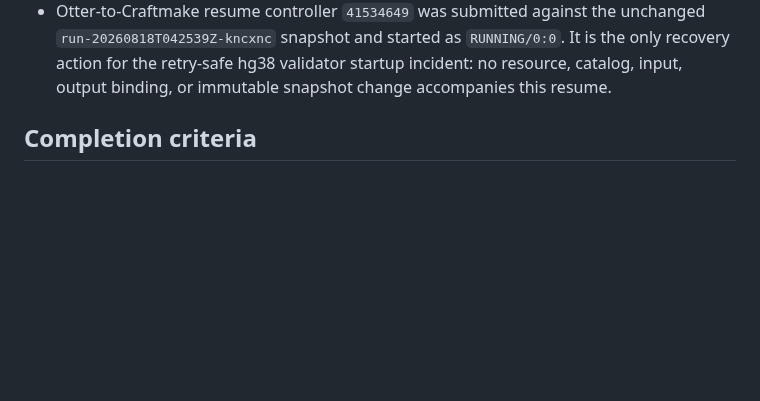
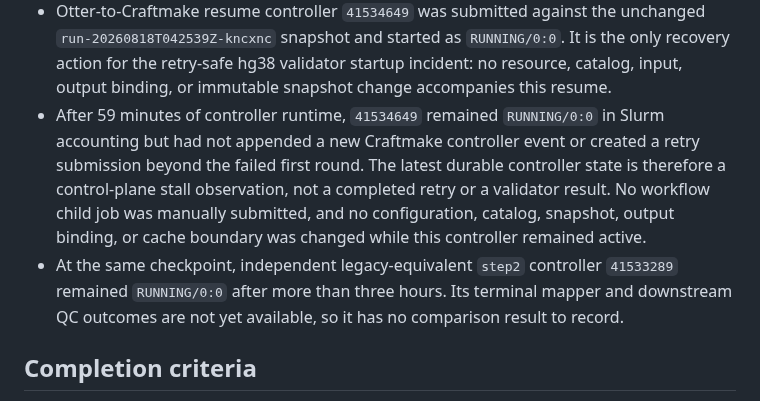
Before and after one commit to rainoffallingstar/otter-release, a Markdown page: docs/notes/2026-08-16-gate6-bs-pdx-craftmake-execution.md, the part around the change. Drawn GitHub-style; blank space fills up the shorter version.

Commit message:
docs: record checker resume control-plane stall
Preserve the observed lack of a Craftmake retry transition while the
Craftmake-owned Slurm controller and independent legacy mapping continue.

```diff
--- a/docs/notes/2026-08-16-gate6-bs-pdx-craftmake-execution.md
+++ b/docs/notes/2026-08-16-gate6-bs-pdx-craftmake-execution.md
@@ -448,6 +448,17 @@ compatibility path.
   `RUNNING/0:0`. It is the only recovery action for the retry-safe hg38
   validator startup incident: no resource, catalog, input, output binding, or
   immutable snapshot change accompanies this resume.
+- After 59 minutes of controller runtime, `41534649` remained `RUNNING/0:0`
+  in Slurm accounting but had not appended a new Craftmake controller event or
+  created a retry submission beyond the failed first round. The latest durable
+  controller state is therefore a control-plane stall observation, not a
+  completed retry or a validator result. No workflow child job was manually
+  submitted, and no configuration, catalog, snapshot, output binding, or cache
+  boundary was changed while this controller remained active.
+- At the same checkpoint, independent legacy-equivalent `step2` controller
+  `41533289` remained `RUNNING/0:0` after more than three hours. Its terminal
+  mapper and downstream QC outcomes are not yet available, so it has no
+  comparison result to record.
 
 ## Completion criteria
 
```
